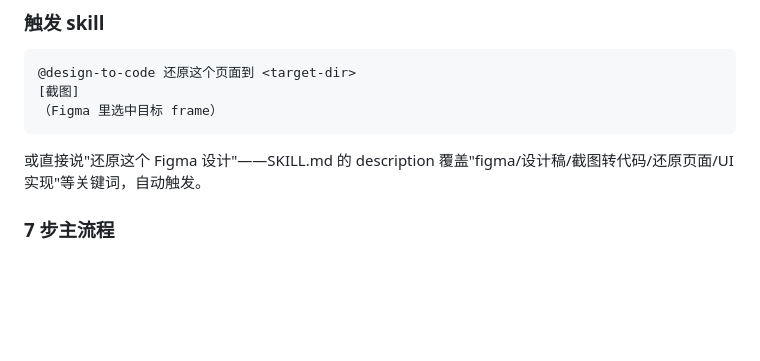
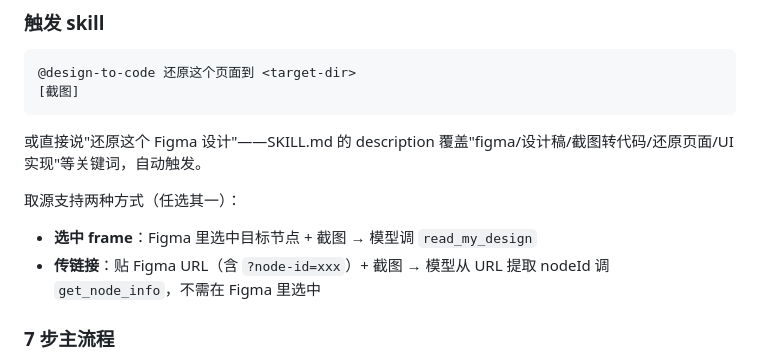
Before and after one commit to Ybqac/design-to-code, a Markdown page: README.md, the part around the change. GitHub-like rendering; blank space fills up the shorter version.

Commit message:
README: document both sourcing methods (selection + link)

````diff
--- a/README.md
+++ b/README.md
@@ -119,10 +119,13 @@ f2c（已在配置里时作为快速草稿备份，**不允许作为最终代码
 ```
 @design-to-code 还原这个页面到 <target-dir>
 [截图]
-（Figma 里选中目标 frame）
 ```
 
 或直接说"还原这个 Figma 设计"——SKILL.md 的 description 覆盖"figma/设计稿/截图转代码/还原页面/UI 实现"等关键词，自动触发。
+
+取源支持两种方式（任选其一）：
+- **选中 frame**：Figma 里选中目标节点 + 截图 → 模型调 `read_my_design`
+- **传链接**：贴 Figma URL（含 `?node-id=xxx`）+ 截图 → 模型从 URL 提取 nodeId 调 `get_node_info`，不需在 Figma 里选中
 
 ### 7 步主流程
 
````
